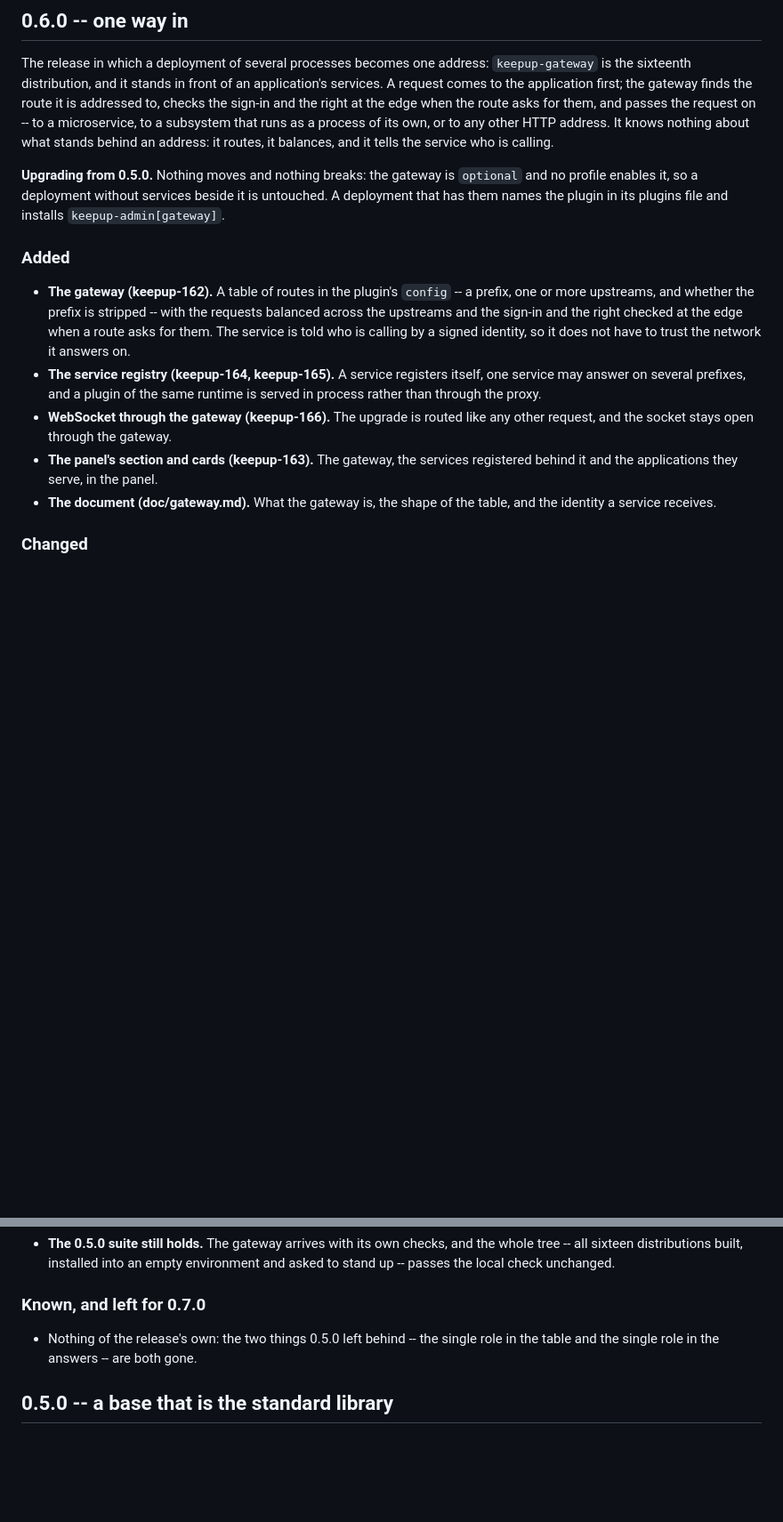
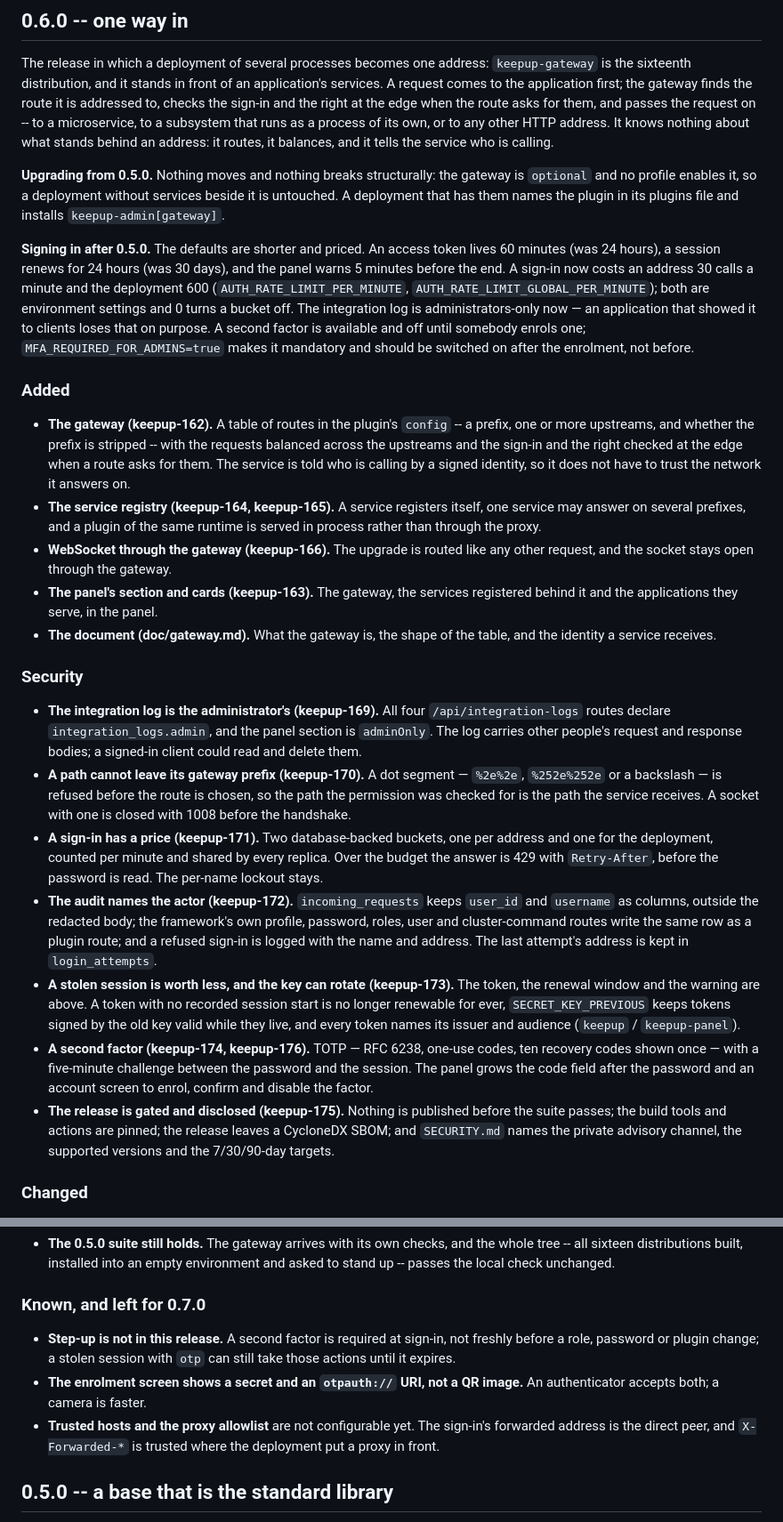
Before and after one commit to FedorSergeev/keepup-admin, a Markdown page: CHANGELOG.md, 2 parts joined by grey strips. Shown at 89% size. GitHub-like rendering; blank space fills up the shorter version.

Commit message:
0.6.0: the security work and the upgrade notes (keepup-169 to 176)

```diff
--- a/CHANGELOG.md
+++ b/CHANGELOG.md
@@ -13,10 +13,20 @@ a subsystem that runs as a process of its own, or to any other HTTP address. It
 knows nothing about what stands behind an address: it routes, it balances, and
 it tells the service who is calling.
 
-**Upgrading from 0.5.0.** Nothing moves and nothing breaks: the gateway is
-`optional` and no profile enables it, so a deployment without services beside it
-is untouched. A deployment that has them names the plugin in its plugins file and
-installs `keepup-admin[gateway]`.
+**Upgrading from 0.5.0.** Nothing moves and nothing breaks structurally: the
+gateway is `optional` and no profile enables it, so a deployment without services
+beside it is untouched. A deployment that has them names the plugin in its
+plugins file and installs `keepup-admin[gateway]`.
+
+**Signing in after 0.5.0.** The defaults are shorter and priced. An access token
+lives 60 minutes (was 24 hours), a session renews for 24 hours (was 30 days), and
+the panel warns 5 minutes before the end. A sign-in now costs an address 30 calls
+a minute and the deployment 600 (`AUTH_RATE_LIMIT_PER_MINUTE`,
+`AUTH_RATE_LIMIT_GLOBAL_PER_MINUTE`); both are environment settings and 0 turns a
+bucket off. The integration log is administrators-only now — an application that
+showed it to clients loses that on purpose. A second factor is available and off
+until somebody enrols one; `MFA_REQUIRED_FOR_ADMINS=true` makes it mandatory and
+should be switched on after the enrolment, not before.
 
 ### Added
 
@@ -35,6 +45,39 @@ installs `keepup-admin[gateway]`.
 - **The document (doc/gateway.md).** What the gateway is, the shape of the table,
   and the identity a service receives.
 
+### Security
+
+- **The integration log is the administrator's (keepup-169).** All four
+  `/api/integration-logs` routes declare `integration_logs.admin`, and the panel
+  section is `adminOnly`. The log carries other people's request and response
+  bodies; a signed-in client could read and delete them.
+- **A path cannot leave its gateway prefix (keepup-170).** A dot segment —
+  `%2e%2e`, `%252e%252e` or a backslash — is refused before the route is chosen,
+  so the path the permission was checked for is the path the service receives. A
+  socket with one is closed with 1008 before the handshake.
+- **A sign-in has a price (keepup-171).** Two database-backed buckets, one per
+  address and one for the deployment, counted per minute and shared by every
+  replica. Over the budget the answer is 429 with `Retry-After`, before the
+  password is read. The per-name lockout stays.
+- **The audit names the actor (keepup-172).** `incoming_requests` keeps `user_id`
+  and `username` as columns, outside the redacted body; the framework's own
+  profile, password, roles, user and cluster-command routes write the same row
+  as a plugin route; and a refused sign-in is logged with the name and address.
+  The last attempt's address is kept in `login_attempts`.
+- **A stolen session is worth less, and the key can rotate (keepup-173).** The
+  token, the renewal window and the warning are above. A token with no recorded
+  session start is no longer renewable for ever, `SECRET_KEY_PREVIOUS` keeps
+  tokens signed by the old key valid while they live, and every token names its
+  issuer and audience (`keepup` / `keepup-panel`).
+- **A second factor (keepup-174, keepup-176).** TOTP — RFC 6238, one-use codes,
+  ten recovery codes shown once — with a five-minute challenge between the
+  password and the session. The panel grows the code field after the password and
+  an account screen to enrol, confirm and disable the factor.
+- **The release is gated and disclosed (keepup-175).** Nothing is published
+  before the suite passes; the build tools and actions are pinned; the release
+  leaves a CycloneDX SBOM; and `SECURITY.md` names the private advisory channel,
+  the supported versions and the 7/30/90-day targets.
+
 ### Changed
 
 - **One version for sixteen distributions.** `keepup-gateway` joins the base and
@@ -57,8 +100,14 @@ installs `keepup-admin[gateway]`.
 
 ### Known, and left for 0.7.0
 
-- Nothing of the release's own: the two things 0.5.0 left behind -- the single
-  role in the table and the single role in the answers -- are both gone.
+- **Step-up is not in this release.** A second factor is required at sign-in, not
+  freshly before a role, password or plugin change; a stolen session with `otp`
+  can still take those actions until it expires.
+- **The enrolment screen shows a secret and an `otpauth://` URI, not a QR image.**
+  An authenticator accepts both; a camera is faster.
+- **Trusted hosts and the proxy allowlist** are not configurable yet. The
+  sign-in's forwarded address is the direct peer, and `X-Forwarded-*` is trusted
+  where the deployment put a proxy in front.
 
 ## 0.5.0 -- a base that is the standard library
 
```
